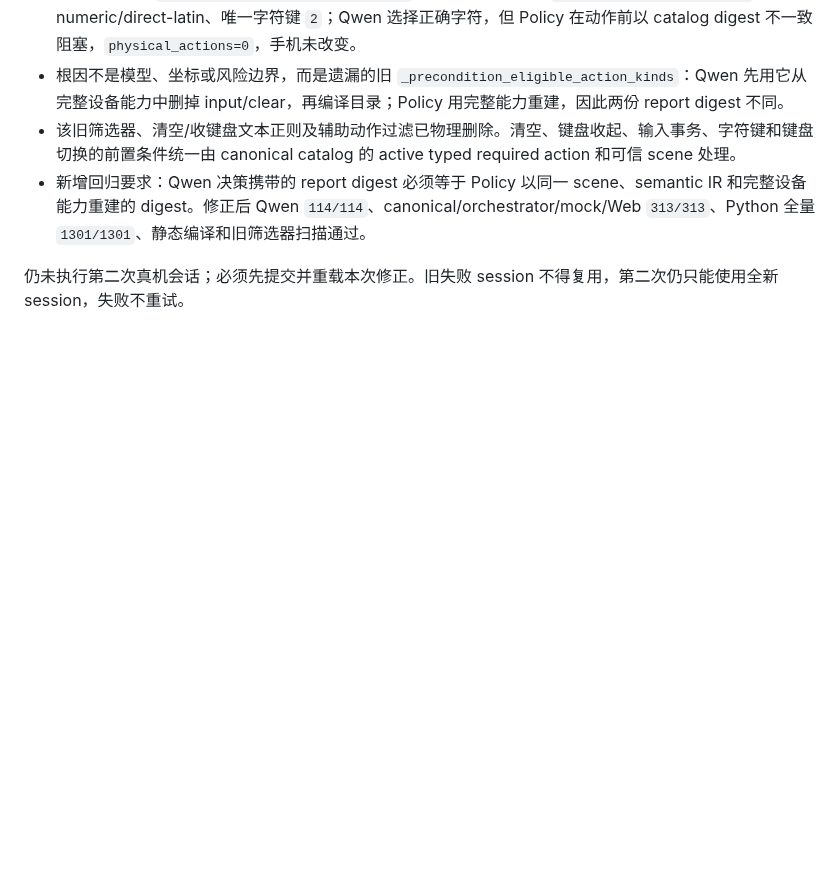
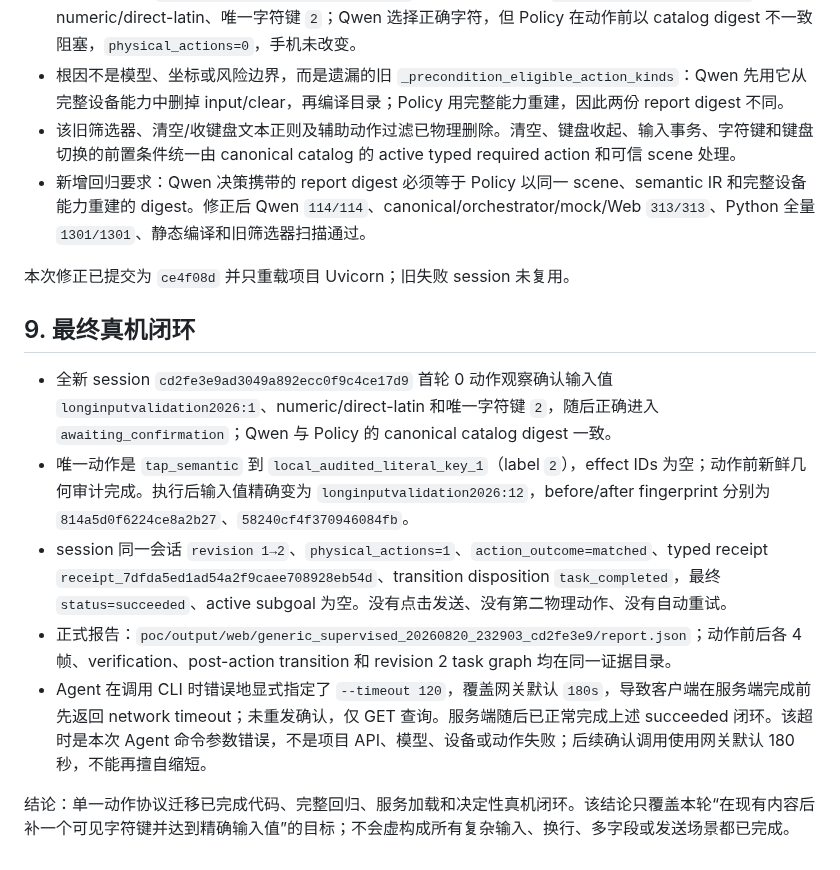
Before and after one commit to q2904047615-jpg/phone-visual-agent, a Markdown page: 单一动作协议迁移验收台账.md, the part around the change. Drawn GitHub-style; blank space fills up the shorter version.

Commit message:
docs: record canonical input live acceptance

```diff
--- a/单一动作协议迁移验收台账.md
+++ b/单一动作协议迁移验收台账.md
@@ -106,4 +106,14 @@
 - 该旧筛选器、清空/收键盘文本正则及辅助动作过滤已物理删除。清空、键盘收起、输入事务、字符键和键盘切换的前置条件统一由 canonical catalog 的 active typed required action 和可信 scene 处理。
 - 新增回归要求：Qwen 决策携带的 report digest 必须等于 Policy 以同一 scene、semantic IR 和完整设备能力重建的 digest。修正后 Qwen `114/114`、canonical/orchestrator/mock/Web `313/313`、Python 全量 `1301/1301`、静态编译和旧筛选器扫描通过。
 
-仍未执行第二次真机会话；必须先提交并重载本次修正。旧失败 session 不得复用，第二次仍只能使用全新 session，失败不重试。
+本次修正已提交为 `ce4f08d` 并只重载项目 Uvicorn；旧失败 session 未复用。
+
+## 9. 最终真机闭环
+
+- 全新 session `cd2fe3e9ad3049a892ecc0f9c4ce17d9` 首轮 0 动作观察确认输入值 `longinputvalidation2026:1`、numeric/direct-latin 和唯一字符键 `2`，随后正确进入 `awaiting_confirmation`；Qwen 与 Policy 的 canonical catalog digest 一致。
+- 唯一动作是 `tap_semantic` 到 `local_audited_literal_key_1`（label `2`），effect IDs 为空；动作前新鲜几何审计完成。执行后输入值精确变为 `longinputvalidation2026:12`，before/after fingerprint 分别为 `814a5d0f6224ce8a2b27`、`58240cf4f370946084fb`。
+- session 同一会话 `revision 1→2`、`physical_actions=1`、`action_outcome=matched`、typed receipt `receipt_7dfda5ed1ad54a2f9caee708928eb54d`、transition disposition `task_completed`，最终 `status=succeeded`、active subgoal 为空。没有点击发送、没有第二物理动作、没有自动重试。
+- 正式报告：`poc/output/web/generic_supervised_20260820_232903_cd2fe3e9/report.json`；动作前后各 4 帧、verification、post-action transition 和 revision 2 task graph 均在同一证据目录。
+- Agent 在调用 CLI 时错误地显式指定了 `--timeout 120`，覆盖网关默认 `180s`，导致客户端在服务端完成前先返回 network timeout；未重发确认，仅 GET 查询。服务端随后已正常完成上述 succeeded 闭环。该超时是本次 Agent 命令参数错误，不是项目 API、模型、设备或动作失败；后续确认调用使用网关默认 180 秒，不能再擅自缩短。
+
+结论：单一动作协议迁移已完成代码、完整回归、服务加载和决定性真机闭环。该结论只覆盖本轮“在现有内容后补一个可见字符键并达到精确输入值”的目标；不会虚构成所有复杂输入、换行、多字段或发送场景都已完成。
```
Also changed, not shown: 项目交接文档.md (+8 -0 lines).
